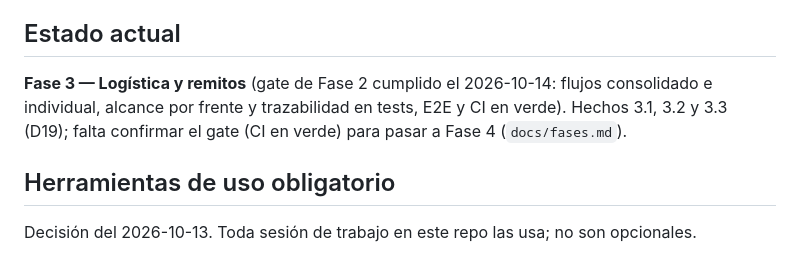
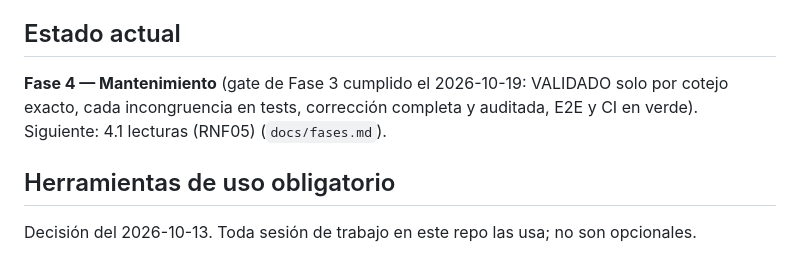
Before and after one commit to romanvsc/seminario_indufor, a Markdown page: CLAUDE.md, the part around the change. GitHub-like rendering.

Commit message:
docs: gate de Fase 3 cumplido; sigue Fase 4
Co-Authored-By: Claude Opus 5.5 <noreply@anthropic.com>

```diff
--- a/CLAUDE.md
+++ b/CLAUDE.md
@@ -19,7 +19,7 @@ Leer la ficha de la fase actual en `docs/fases.md` y cargar solo lo que indica.
 
 ## Estado actual
 
-**Fase 3 — Logística y remitos** (gate de Fase 2 cumplido el 2026-10-14: flujos consolidado e individual, alcance por frente y trazabilidad en tests, E2E y CI en verde). Hechos 3.1, 3.2 y 3.3 (D19); falta confirmar el gate (CI en verde) para pasar a Fase 4 (`docs/fases.md`).
+**Fase 4 — Mantenimiento** (gate de Fase 3 cumplido el 2026-10-19: VALIDADO solo por cotejo exacto, cada incongruencia en tests, corrección completa y auditada, E2E y CI en verde). Siguiente: 4.1 lecturas (RNF05) (`docs/fases.md`).
 
 ## Herramientas de uso obligatorio
 
```
Also changed, not shown: docs/fases.md (+1 -1 lines).
